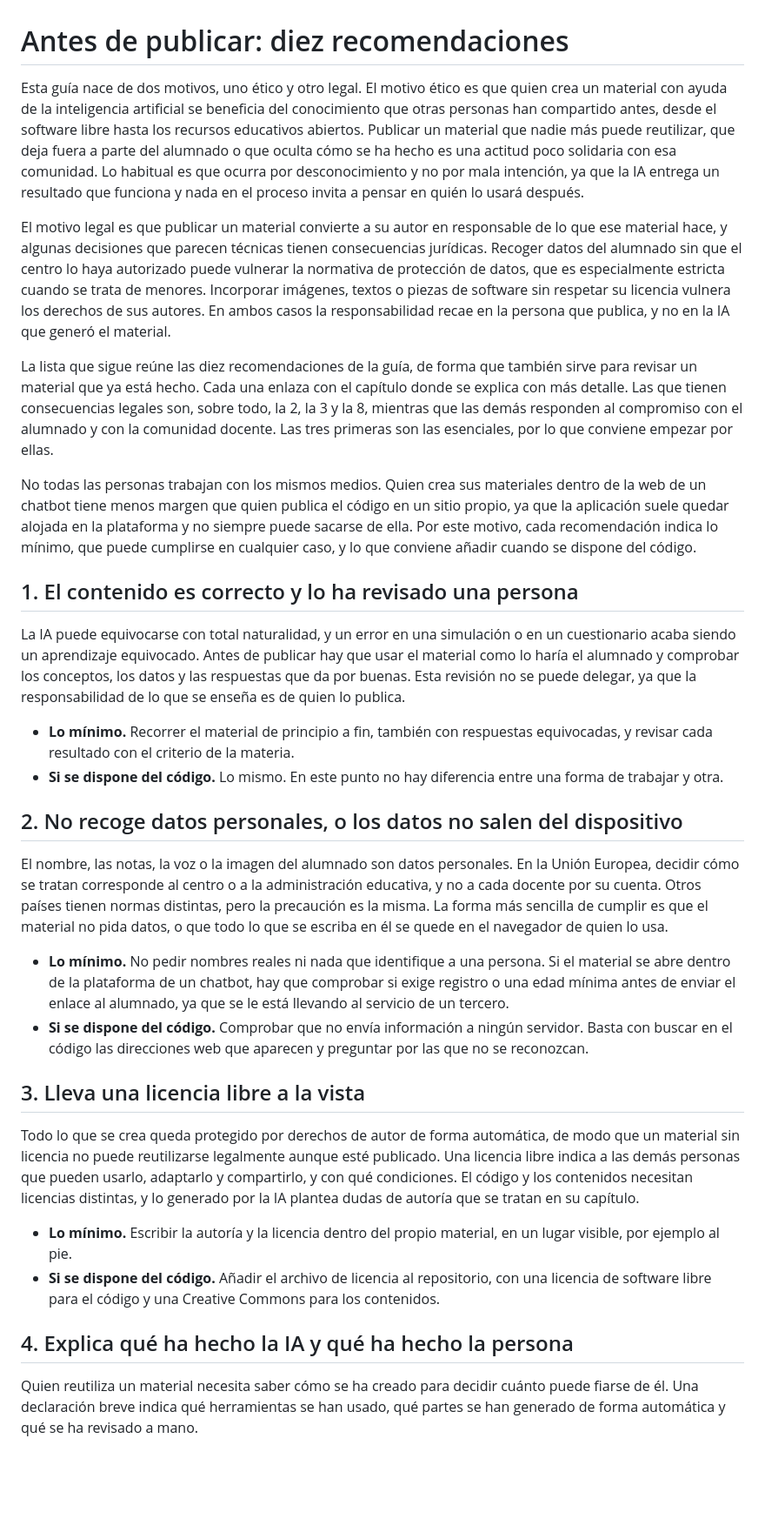
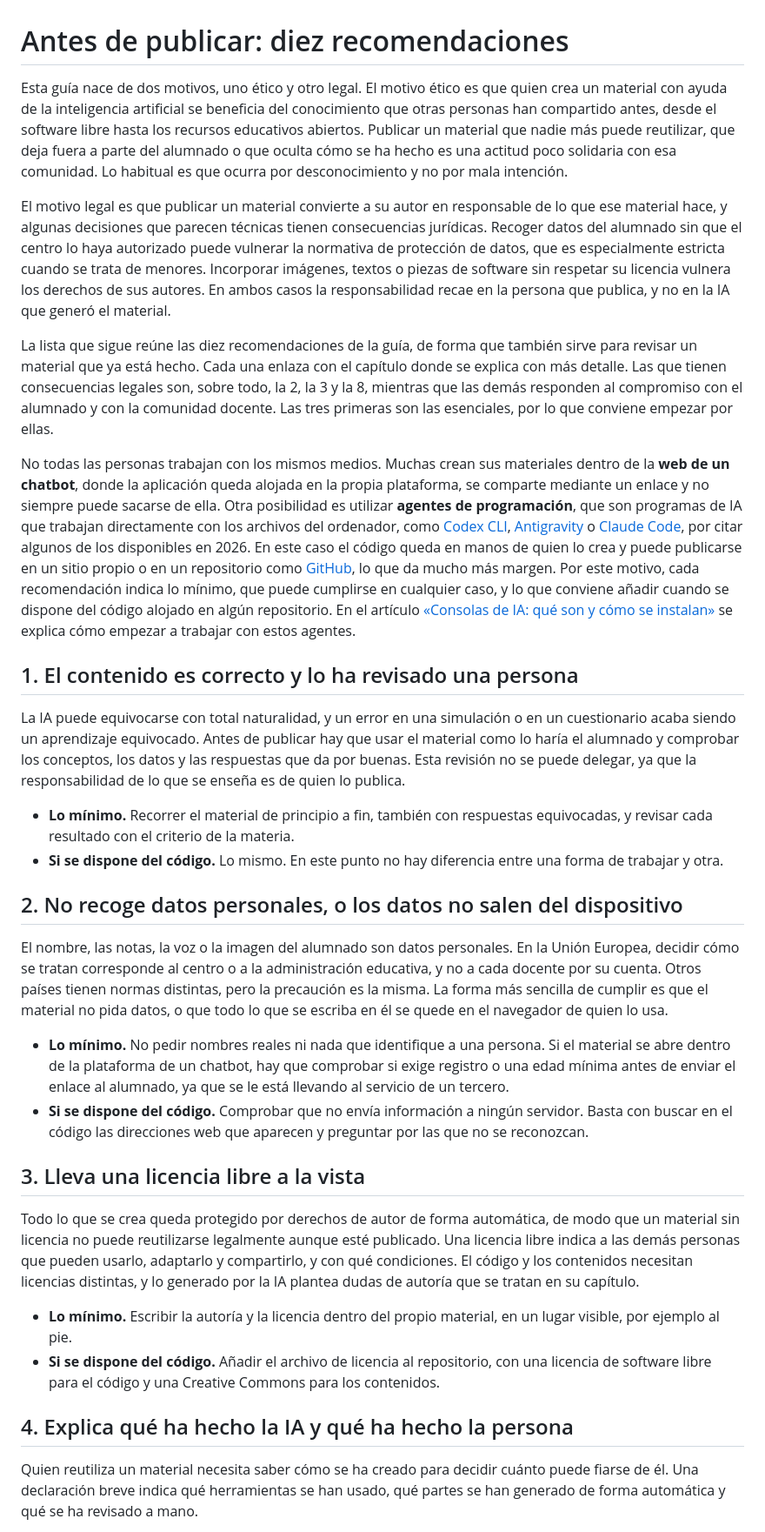
Before and after one commit to Vibe-Coding-Educativo/vibe-responsable, a Markdown page: contenido/es/00-lista.md, the part around one of its changes. Shown at 87% size. GitHub-like rendering; blank space fills up the shorter version.

Commit message:
Revise the introduction: explain both ways of working and link the agents
Co-Authored-By: Claude Fable 5.1 <noreply@anthropic.com>

```diff
--- a/contenido/es/00-lista.md
+++ b/contenido/es/00-lista.md
@@ -1,35 +1,35 @@
 # Antes de publicar: diez recomendaciones
 
-Esta guía nace de dos motivos, uno ético y otro legal. El motivo ético es que quien crea un material con ayuda de la inteligencia artificial se beneficia del conocimiento que otras personas han compartido antes, desde el software libre hasta los recursos educativos abiertos. Publicar un material que nadie más puede reutilizar, que deja fuera a parte del alumnado o que oculta cómo se ha hecho es una actitud poco solidaria con esa comunidad. Lo habitual es que ocurra por desconocimiento y no por mala intención, ya que la IA entrega un resultado que funciona y nada en el proceso invita a pensar en quién lo usará después.
+Esta guía nace de dos motivos, uno ético y otro legal. El motivo ético es que quien crea un material con ayuda de la inteligencia artificial se beneficia del conocimiento que otras personas han compartido antes, desde el software libre hasta los recursos educativos abiertos. Publicar un material que nadie más puede reutilizar, que deja fuera a parte del alumnado o que oculta cómo se ha hecho es una actitud poco solidaria con esa comunidad. Lo habitual es que ocurra por desconocimiento y no por mala intención.
 
 El motivo legal es que publicar un material convierte a su autor en responsable de lo que ese material hace, y algunas decisiones que parecen técnicas tienen consecuencias jurídicas. Recoger datos del alumnado sin que el centro lo haya autorizado puede vulnerar la normativa de protección de datos, que es especialmente estricta cuando se trata de menores. Incorporar imágenes, textos o piezas de software sin respetar su licencia vulnera los derechos de sus autores. En ambos casos la responsabilidad recae en la persona que publica, y no en la IA que generó el material.
 
 La lista que sigue reúne las diez recomendaciones de la guía, de forma que también sirve para revisar un material que ya está hecho. Cada una enlaza con el capítulo donde se explica con más detalle. Las que tienen consecuencias legales son, sobre todo, la 2, la 3 y la 8, mientras que las demás responden al compromiso con el alumnado y con la comunidad docente. Las tres primeras son las esenciales, por lo que conviene empezar por ellas.
 
-No todas las personas trabajan con los mismos medios. Quien crea sus materiales dentro de la web de un chatbot tiene menos margen que quien publica el código en un sitio propio, ya que la aplicación suele quedar alojada en la plataforma y no siempre puede sacarse de ella. Por este motivo, cada recomendación indica lo mínimo, que puede cumplirse en cualquier caso, y lo que conviene añadir cuando se dispone del código.
+No todas las personas trabajan con los mismos medios. Muchas crean sus materiales dentro de la **web de un chatbot**, donde la aplicación queda alojada en la propia plataforma, se comparte mediante un enlace y no siempre puede sacarse de ella. Otra posibilidad es utilizar **agentes de programación**, que son programas de IA que trabajan directamente con los archivos del ordenador, como [Codex CLI](https://developers.openai.com/codex/cli), [Antigravity](https://antigravity.google/) o [Claude Code](https://claude.com/product/claude-code), por citar algunos de los disponibles en 2026. En este caso el código queda en manos de quien lo crea y puede publicarse en un sitio propio o en un repositorio como [GitHub](https://github.com/), lo que da mucho más margen. Por este motivo, cada recomendación indica lo mínimo, que puede cumplirse en cualquier caso, y lo que conviene añadir cuando se dispone del código alojado en algún repositorio. En el artículo [«Consolas de IA: qué son y cómo se instalan»](https://educacion.bilateria.org/consolas-de-ia-en-2026-que-son-como-se-instalan-y-que-cuestan-ahora/) se explica cómo empezar a trabajar con estos agentes.
 
-## 1. El contenido es correcto y lo ha revisado una persona
+## 1\. El contenido es correcto y lo ha revisado una persona
 
 La IA puede equivocarse con total naturalidad, y un error en una simulación o en un cuestionario acaba siendo un aprendizaje equivocado. Antes de publicar hay que usar el material como lo haría el alumnado y comprobar los conceptos, los datos y las respuestas que da por buenas. Esta revisión no se puede delegar, ya que la responsabilidad de lo que se enseña es de quien lo publica.
 
 - **Lo mínimo.** Recorrer el material de principio a fin, también con respuestas equivocadas, y revisar cada resultado con el criterio de la materia.
 - **Si se dispone del código.** Lo mismo. En este punto no hay diferencia entre una forma de trabajar y otra.
 
-## 2. No recoge datos personales, o los datos no salen del dispositivo
+## 2\. No recoge datos personales, o los datos no salen del dispositivo
 
 El nombre, las notas, la voz o la imagen del alumnado son datos personales. En la Unión Europea, decidir cómo se tratan corresponde al centro o a la administración educativa, y no a cada docente por su cuenta. Otros países tienen normas distintas, pero la precaución es la misma. La forma más sencilla de cumplir es que el material no pida datos, o que todo lo que se escriba en él se quede en el navegador de quien lo usa.
 
 - **Lo mínimo.** No pedir nombres reales ni nada que identifique a una persona. Si el material se abre dentro de la plataforma de un chatbot, hay que comprobar si exige registro o una edad mínima antes de enviar el enlace al alumnado, ya que se le está llevando al servicio de un tercero.
 - **Si se dispone del código.** Comprobar que no envía información a ningún servidor. Basta con buscar en el código las direcciones web que aparecen y preguntar por las que no se reconozcan.
 
-## 3. Lleva una licencia libre a la vista
+## 3\. Lleva una licencia libre a la vista
 
 Todo lo que se crea queda protegido por derechos de autor de forma automática, de modo que un material sin licencia no puede reutilizarse legalmente aunque esté publicado. Una licencia libre indica a las demás personas que pueden usarlo, adaptarlo y compartirlo, y con qué condiciones. El código y los contenidos necesitan licencias distintas, y lo generado por la IA plantea dudas de autoría que se tratan en su capítulo.
 
 - **Lo mínimo.** Escribir la autoría y la licencia dentro del propio material, en un lugar visible, por ejemplo al pie.
 - **Si se dispone del código.** Añadir el archivo de licencia al repositorio, con una licencia de software libre para el código y una Creative Commons para los contenidos.
 
-## 4. Explica qué ha hecho la IA y qué ha hecho la persona
+## 4\. Explica qué ha hecho la IA y qué ha hecho la persona
 
 Quien reutiliza un material necesita saber cómo se ha creado para decidir cuánto puede fiarse de él. Una declaración breve indica qué herramientas se han usado, qué partes se han generado de forma automática y qué se ha revisado a mano.
 
```
Also changed, not shown: other parts of contenido/es/00-lista.md (+6 -6 lines).
